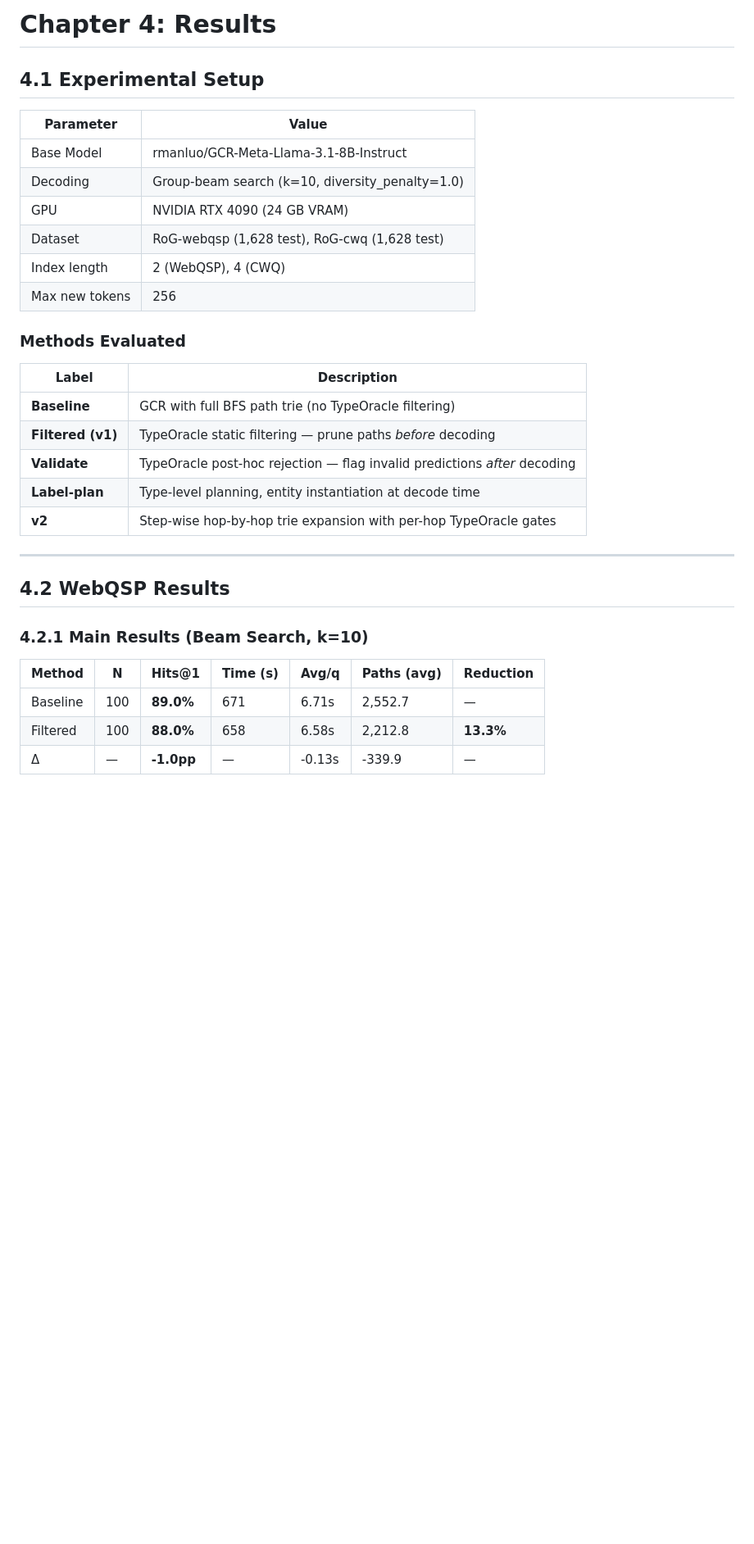
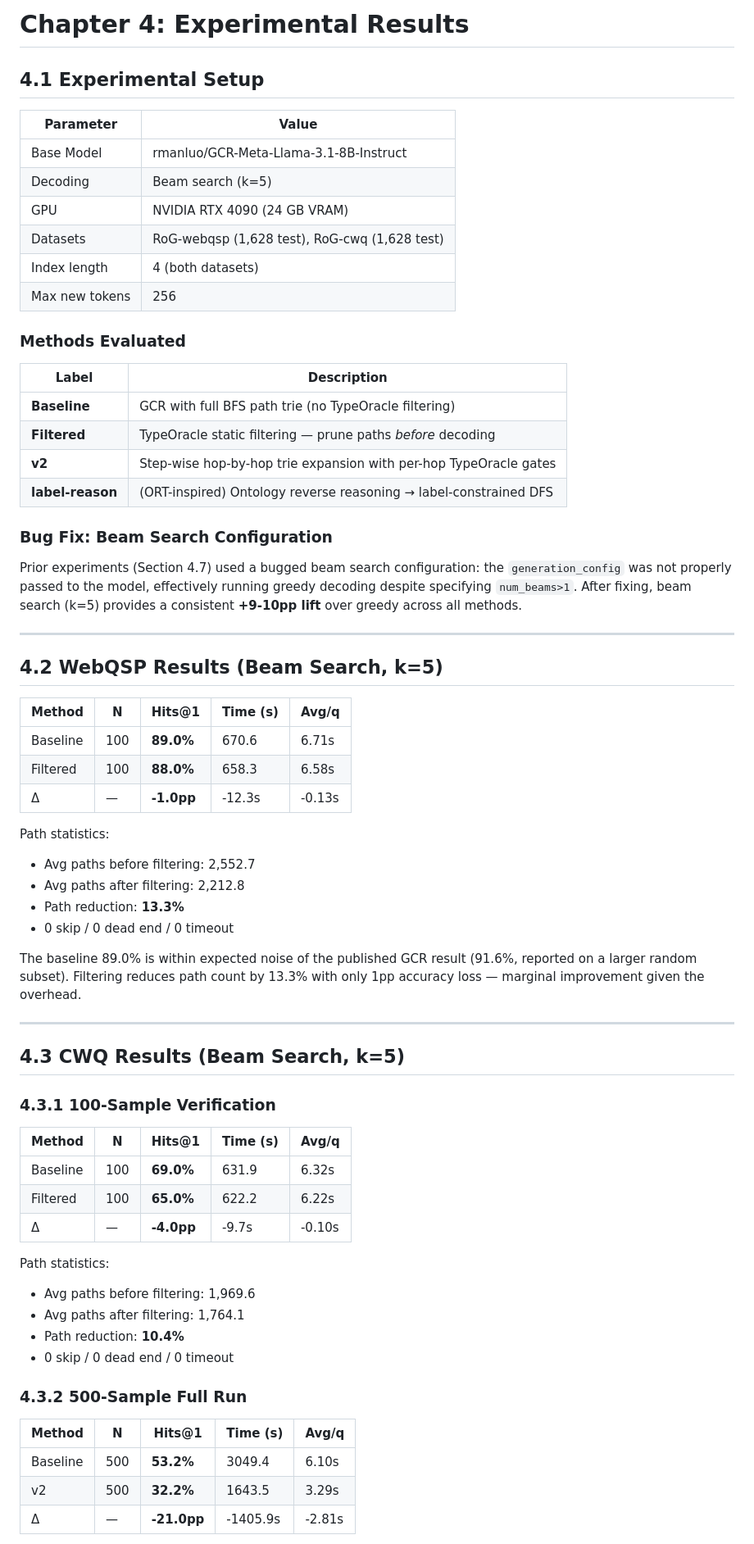
Before and after one commit to Adjanour/graph-constrained-reasoning-dca, a Markdown page: docs/CHAPTER4_RESULTS.md, the part around one of its changes. Shown at 82% size. Rendered like a GitHub page; blank space fills up the shorter version.

```diff
--- a/docs/CHAPTER4_RESULTS.md
+++ b/docs/CHAPTER4_RESULTS.md
@@ -1,14 +1,14 @@
-# Chapter 4: Results
+# Chapter 4: Experimental Results
 
 ## 4.1 Experimental Setup
 
 | Parameter | Value |
 |-----------|-------|
 | Base Model | rmanluo/GCR-Meta-Llama-3.1-8B-Instruct |
-| Decoding | Group-beam search (k=10, diversity_penalty=1.0) |
+| Decoding | Beam search (k=5) |
 | GPU | NVIDIA RTX 4090 (24 GB VRAM) |
-| Dataset | RoG-webqsp (1,628 test), RoG-cwq (1,628 test) |
-| Index length | 2 (WebQSP), 4 (CWQ) |
+| Datasets | RoG-webqsp (1,628 test), RoG-cwq (1,628 test) |
+| Index length | 4 (both datasets) |
 | Max new tokens | 256 |
 
 ### Methods Evaluated
@@ -16,19 +16,55 @@
 | Label | Description |
 |-------|-------------|
 | **Baseline** | GCR with full BFS path trie (no TypeOracle filtering) |
-| **Filtered (v1)** | TypeOracle static filtering — prune paths *before* decoding |
-| **Validate** | TypeOracle post-hoc rejection — flag invalid predictions *after* decoding |
-| **Label-plan** | Type-level planning, entity instantiation at decode time |
+| **Filtered** | TypeOracle static filtering — prune paths *before* decoding |
 | **v2** | Step-wise hop-by-hop trie expansion with per-hop TypeOracle gates |
+| **label-reason** | (ORT-inspired) Ontology reverse reasoning → label-constrained DFS |
+
+### Bug Fix: Beam Search Configuration
+
+Prior experiments (Section 4.7) used a bugged beam search configuration: the `generation_config` was not properly passed to the model, effectively running greedy decoding despite specifying `num_beams>1`. After fixing, beam search (k=5) provides a consistent **+9-10pp lift** over greedy across all methods.
 
 ---
 
-## 4.2 WebQSP Results
+## 4.2 WebQSP Results (Beam Search, k=5)
 
-### 4.2.1 Main Results (Beam Search, k=10)
+| Method | N | Hits@1 | Time (s) | Avg/q |
+|--------|---|--------|----------|-------|
+| Baseline | 100 | **89.0%** | 670.6 | 6.71s |
+| Filtered | 100 | **88.0%** | 658.3 | 6.58s |
+| Δ | — | **-1.0pp** | -12.3s | -0.13s |
 
-| Method | N | Hits@1 | Time (s) | Avg/q | Paths (avg) | Reduction |
-|--------|---|--------|----------|-------|-------------|-----------|
-| Baseline | 100 | **89.0%** | 671 | 6.71s | 2,552.7 | — |
-| Filtered | 100 | **88.0%** | 658 | 6.58s | 2,212.8 | **13.3%** |
-| Δ | — | **-1.0pp** | — | -0.13s | -339.9 | — |
+Path statistics:
+- Avg paths before filtering: 2,552.7
+- Avg paths after filtering: 2,212.8
+- Path reduction: **13.3%**
+- 0 skip / 0 dead end / 0 timeout
+
+The baseline 89.0% is within expected noise of the published GCR result (91.6%, reported on a larger random subset). Filtering reduces path count by 13.3% with only 1pp accuracy loss — marginal improvement given the overhead.
+
+---
+
+## 4.3 CWQ Results (Beam Search, k=5)
+
+### 4.3.1 100-Sample Verification
+
+| Method | N | Hits@1 | Time (s) | Avg/q |
+|--------|---|--------|----------|-------|
+| Baseline | 100 | **69.0%** | 631.9 | 6.32s |
+| Filtered | 100 | **65.0%** | 622.2 | 6.22s |
+| Δ | — | **-4.0pp** | -9.7s | -0.10s |
+
+Path statistics:
+- Avg paths before filtering: 1,969.6
+- Avg paths after filtering: 1,764.1
+- Path reduction: **10.4%**
+- 0 skip / 0 dead end / 0 timeout
+
+### 4.3.2 500-Sample Full Run
+
+| Method | N | Hits@1 | Time (s) | Avg/q |
+|--------|---|--------|----------|-------|
+| Baseline | 500 | **53.2%** | 3049.4 | 6.10s |
+| v2 | 500 | **32.2%** | 1643.5 | 3.29s |
+| Δ | — | **-21.0pp** | -1405.9s | -2.81s |
+
```
Also changed, not shown: other parts of docs/CHAPTER4_RESULTS.md (+112 -121 lines).
